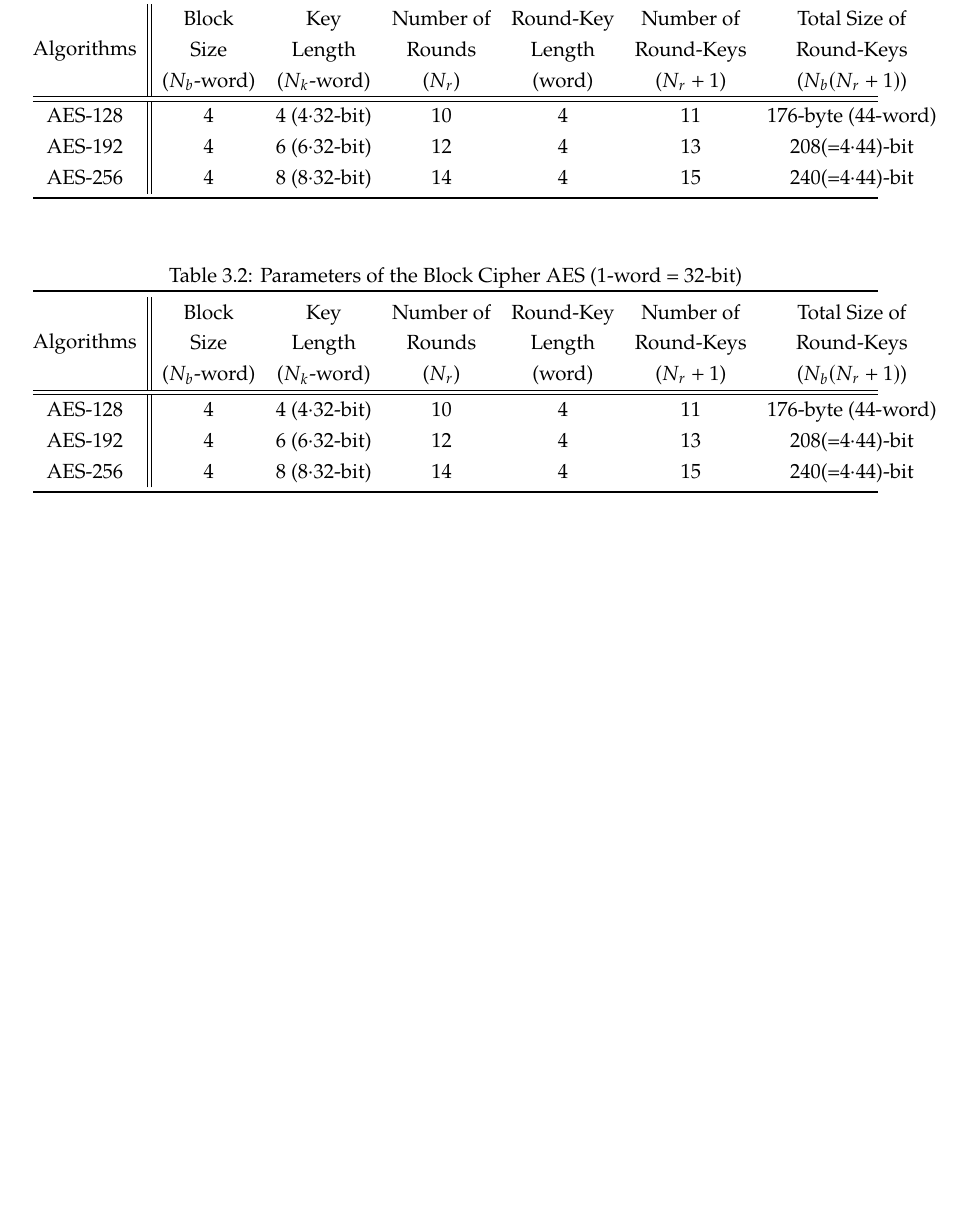
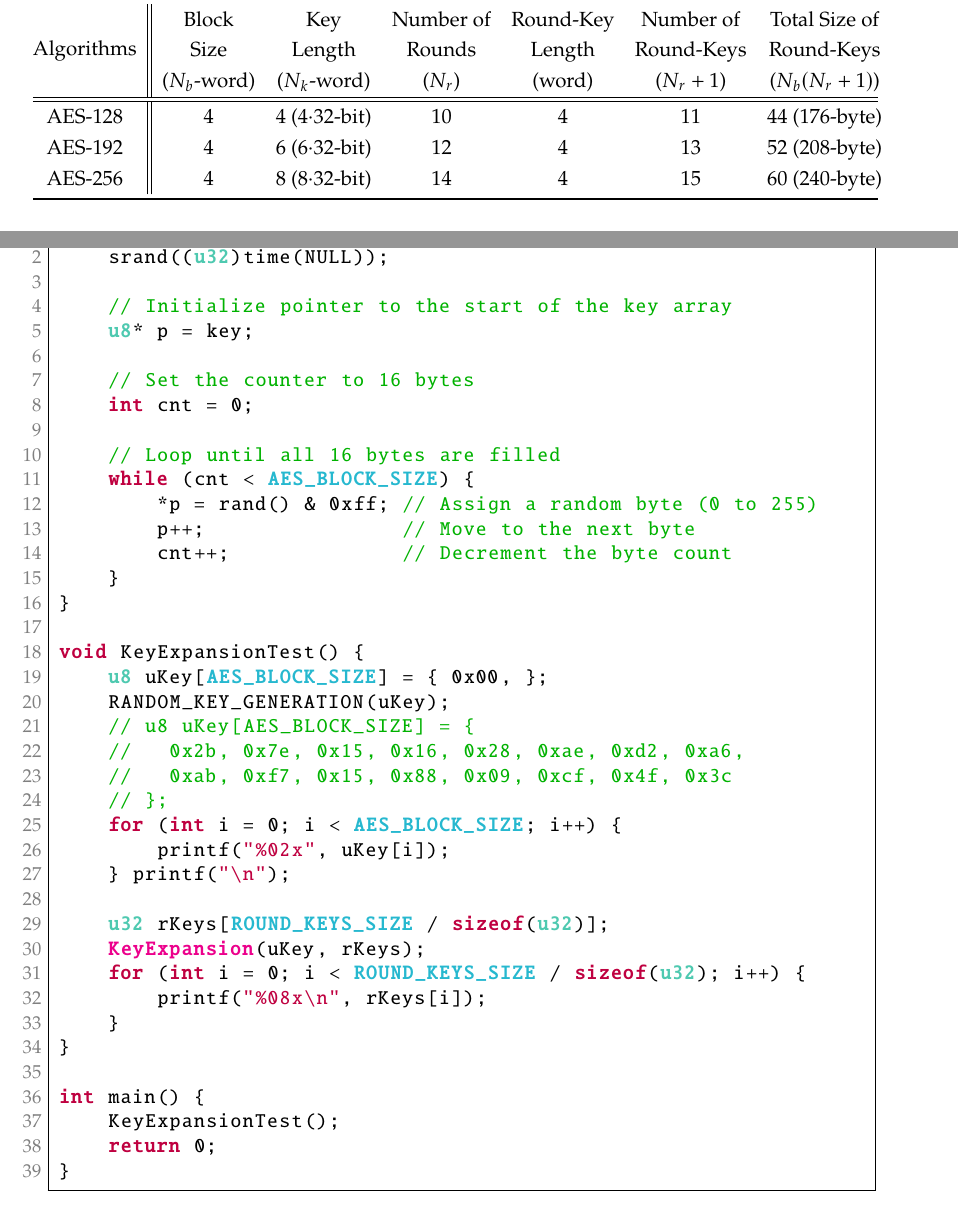
Before and after one commit to Hacker-Code-J/C-SecureAES, a LaTeX thesis (docs/AES_DevNote_Main.tex, which reads docs/chapters/chapter3.tex): part of page 24 of 41 before the commit and two parts of pages 24 and 26 of 41 after it, the two joined at a grey line, cut so that both start at the same text, the shorter picture padded with empty space. Compiled offline with pdfLaTeX.

Commit message:
Desktop231223v1

```diff
--- a/docs/chapters/chapter3.tex
+++ b/docs/chapters/chapter3.tex
@@ -11,24 +11,9 @@
 		& Size & Length & Rounds &  Length & Round-Keys & Round-Keys \\
 		& ($N_b$-word) & ($N_k$-word) & ($N_r$)& (word) & ($N_r+1$)& ($N_b(N_r+1)$)\\
 		\hline\hline
-		AES-128 & 4 & 4 (4$\cdot$32-bit) & 10 & 4 & 11 & 176-byte (44-word) \\
-		AES-192 & 4 & 6 (6$\cdot$32-bit) & 12 & 4 & 13 & 208(=4$\cdot$44)-bit \\
-		AES-256 & 4 & 8 (8$\cdot$32-bit) & 14 & 4 & 15 & 240(=4$\cdot$44)-bit \\
-		\bottomrule[1.2pt]
-	\end{tabular*}
-\end{table}
-
-\begin{table}[h!]\centering\renewcommand{\arraystretch}{1.25} % Increase row height by 1.5 times
-	\caption{Parameters of the Block Cipher AES (1-word = 32-bit)}
-	\begin{tabular*}{\textwidth}{@{\extracolsep{\fill}}c||cccccc}
-		\toprule[1.2pt]
-		\multirow{3}{*}{Algorithms} & Block & Key & Number of & Round-Key & Number of & Total Size of\\
-		& Size & Length & Rounds &  Length & Round-Keys & Round-Keys \\
-		& ($N_b$-word) & ($N_k$-word) & ($N_r$)& (word) & ($N_r+1$)& ($N_b(N_r+1)$)\\
-		\hline\hline
-		AES-128 & 4 & 4 (4$\cdot$32-bit) & 10 & 4 & 11 & 176-byte (44-word) \\
-		AES-192 & 4 & 6 (6$\cdot$32-bit) & 12 & 4 & 13 & 208(=4$\cdot$44)-bit \\
-		AES-256 & 4 & 8 (8$\cdot$32-bit) & 14 & 4 & 15 & 240(=4$\cdot$44)-bit \\
+		AES-128 & 4 & 4 (4$\cdot$32-bit) & 10 & 4 & 11 & 44 (176-byte) \\
+		AES-192 & 4 & 6 (6$\cdot$32-bit) & 12 & 4 & 13 & 52 (208-byte) \\
+		AES-256 & 4 & 8 (8$\cdot$32-bit) & 14 & 4 & 15 & 60 (240-byte) \\
 		\bottomrule[1.2pt]
 	\end{tabular*}
 \end{table}
@@ -104,6 +89,50 @@ void KeyExpansion(const u8* uKey, u32* rKey) {
 		}
 		rKey[i] = rKey[i - Nk] ^ temp;
 	}
+}
+\end{lstlisting}
+
+\newpage
+
+\begin{lstlisting}[style=C, caption={Key Expansion Test},captionpos=t]
+void RANDOM_KEY_GENERATION(u8* key) {
+	srand((u32)time(NULL));
+
+	// Initialize pointer to the start of the key array
+	u8* p = key;
+
+	// Set the counter to 16 bytes
+	int cnt = 0;
+
+	// Loop until all 16 bytes are filled
+	while (cnt < AES_BLOCK_SIZE) {
+		*p = rand() & 0xff; // Assign a random byte (0 to 255)
+		p++;                // Move to the next byte
+		cnt++;              // Decrement the byte count
+	}
+}
+
+void KeyExpansionTest() {
+	u8 uKey[AES_BLOCK_SIZE] = { 0x00, };
+	RANDOM_KEY_GENERATION(uKey);
+	// u8 uKey[AES_BLOCK_SIZE] = {
+	// 	 0x2b, 0x7e, 0x15, 0x16, 0x28, 0xae, 0xd2, 0xa6,
+	//	 0xab, 0xf7, 0x15, 0x88, 0x09, 0xcf, 0x4f, 0x3c
+	// };
+	for (int i = 0; i < AES_BLOCK_SIZE; i++) {
+		printf("%02x", uKey[i]);
+	} printf("\n");
+
+	u32 rKeys[ROUND_KEYS_SIZE / sizeof(u32)];
+	KeyExpansion(uKey, rKeys);
+	for (int i = 0; i < ROUND_KEYS_SIZE / sizeof(u32); i++) {
+		printf("%08x\n", rKeys[i]);
+	}
+}
+
+int main() {
+	KeyExpansionTest();
+	return 0;
 }
 \end{lstlisting}
 
```
Also changed, not shown: docs/AES_DevNote_Main.pdf, 2 other files.
